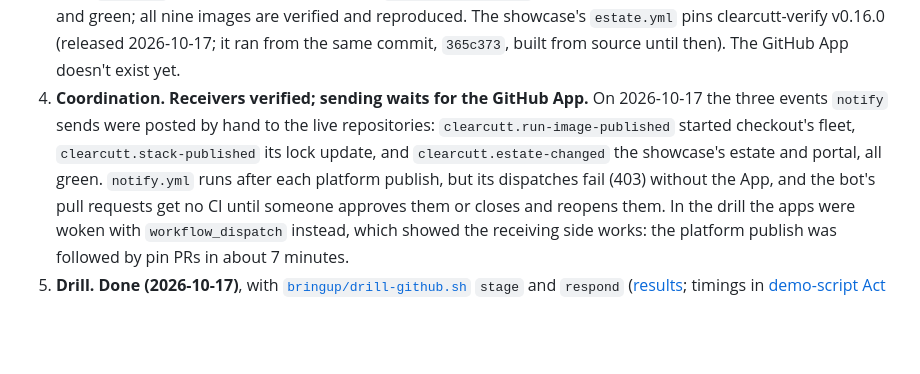
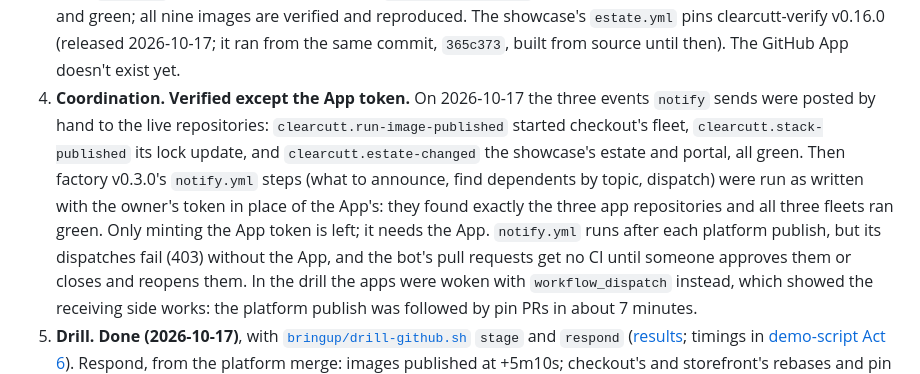
Before and after one commit to northcutted/clearcutt-showcase, a Markdown page: docs/plan.md, the part around the change. Drawn GitHub-style; blank space fills up the shorter version.

Commit message:
Record notify's dependent search and dispatch working on GitHub
Co-Authored-By: Claude Opus 5.5 <noreply@anthropic.com>

```diff
--- a/docs/plan.md
+++ b/docs/plan.md
@@ -375,7 +375,7 @@ package index rather than the scanner. Wolfi package names have moved
    `estate.yml` pins clearcutt-verify v0.16.0 (released 2026-10-17; it ran
    from the same commit, `365c373`, built from source until then). The
    GitHub App doesn't exist yet.
-4. **Coordination. Receivers verified; sending waits for the GitHub App.** On 2026-10-17 the three events `notify` sends were posted by hand to the live repositories: `clearcutt.run-image-published` started checkout's fleet, `clearcutt.stack-published` its lock update, and `clearcutt.estate-changed` the showcase's estate and portal, all green. `notify.yml` runs after each
+4. **Coordination. Verified except the App token.** On 2026-10-17 the three events `notify` sends were posted by hand to the live repositories: `clearcutt.run-image-published` started checkout's fleet, `clearcutt.stack-published` its lock update, and `clearcutt.estate-changed` the showcase's estate and portal, all green. Then factory v0.3.0's `notify.yml` steps (what to announce, find dependents by topic, dispatch) were run as written with the owner's token in place of the App's: they found exactly the three app repositories and all three fleets ran green. Only minting the App token is left; it needs the App. `notify.yml` runs after each
    platform publish, but its dispatches fail (403) without the App, and the
    bot's pull requests get no CI until someone approves them or closes and
    reopens them. In the drill the apps were woken with `workflow_dispatch`
```
